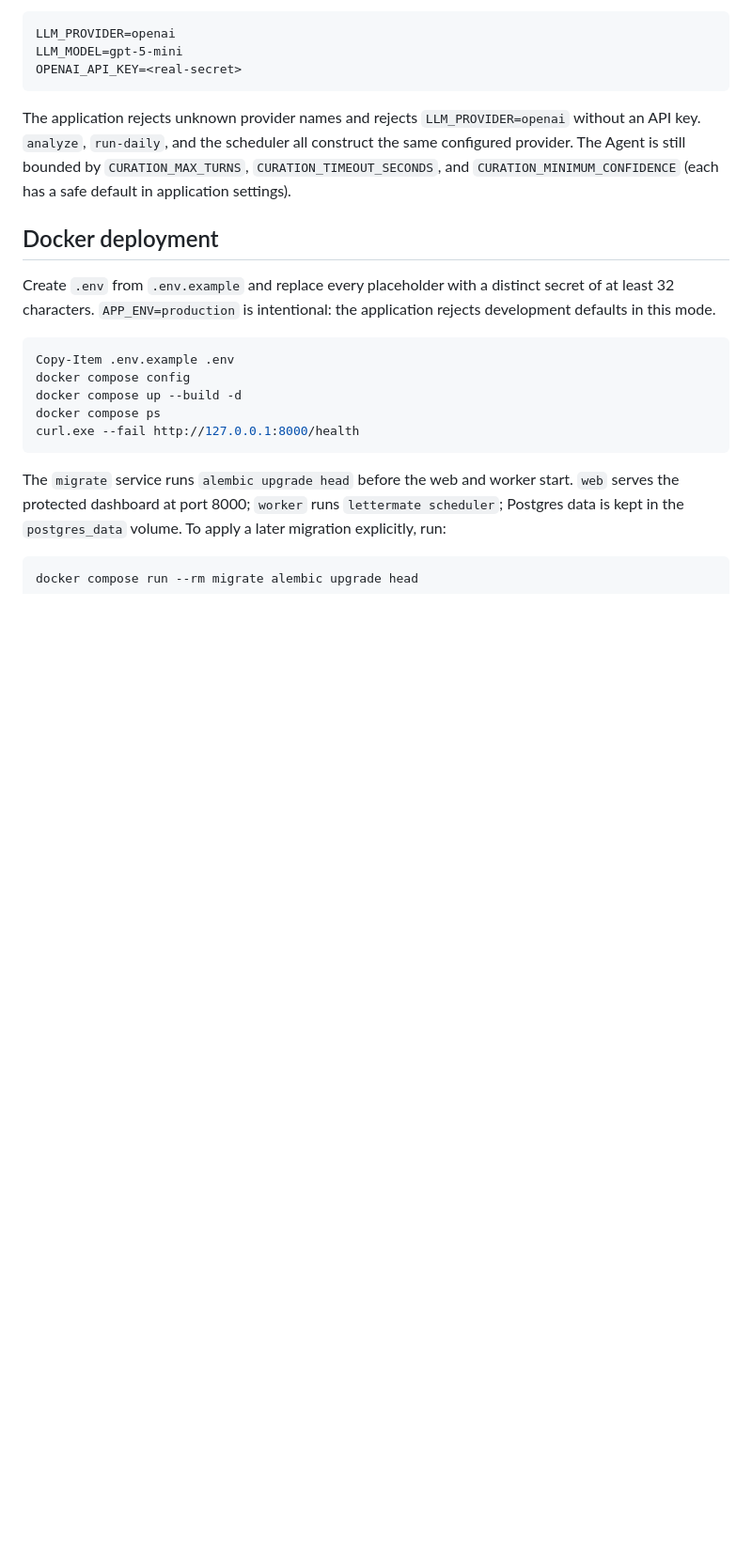
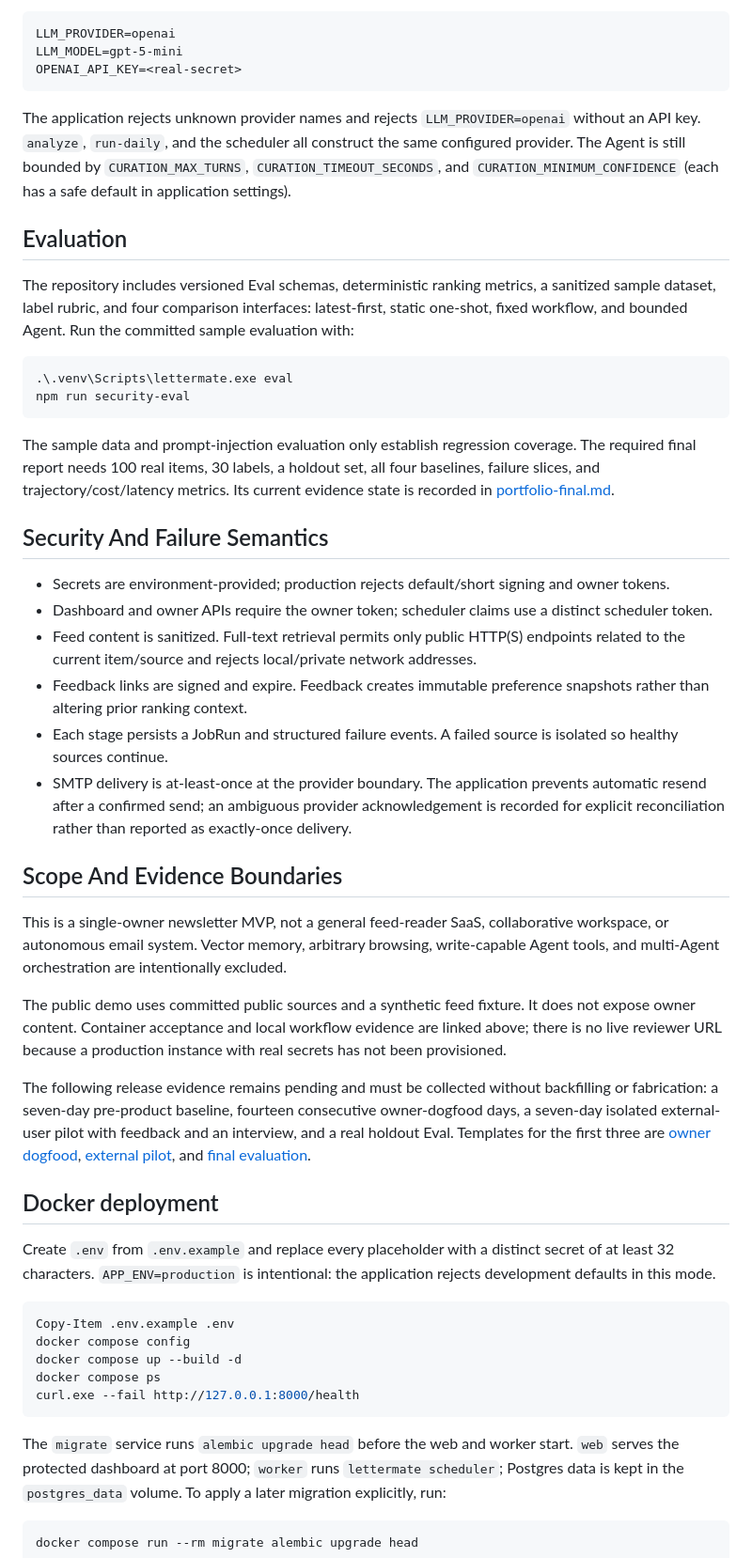
Before and after one commit to sawaki-zexi/LetterMate, a Markdown page: README.md, the part around one of its changes. Shown at 94% size. Rendered like a GitHub page; blank space fills up the shorter version.

Commit message:
docs: complete product runbook

````diff
--- a/README.md
+++ b/README.md
@@ -51,6 +102,53 @@ The application rejects unknown provider names and rejects `LLM_PROVIDER=openai`
 key. `analyze`, `run-daily`, and the scheduler all construct the same configured provider. The
 Agent is still bounded by `CURATION_MAX_TURNS`, `CURATION_TIMEOUT_SECONDS`, and
 `CURATION_MINIMUM_CONFIDENCE` (each has a safe default in application settings).
+
+## Evaluation
+
+The repository includes versioned Eval schemas, deterministic ranking metrics, a sanitized sample
+dataset, label rubric, and four comparison interfaces: latest-first, static one-shot, fixed
+workflow, and bounded Agent. Run the committed sample evaluation with:
+
+```powershell
+.\.venv\Scripts\lettermate.exe eval
+npm run security-eval
+```
+
+The sample data and prompt-injection evaluation only establish regression coverage. The required
+final report needs 100 real items, 30 labels, a holdout set, all four baselines, failure slices,
+and trajectory/cost/latency metrics. Its current evidence state is recorded in
+[portfolio-final.md](docs/evals/reports/portfolio-final.md).
+
+## Security And Failure Semantics
+
+- Secrets are environment-provided; production rejects default/short signing and owner tokens.
+- Dashboard and owner APIs require the owner token; scheduler claims use a distinct scheduler token.
+- Feed content is sanitized. Full-text retrieval permits only public HTTP(S) endpoints related to
+  the current item/source and rejects local/private network addresses.
+- Feedback links are signed and expire. Feedback creates immutable preference snapshots rather
+  than altering prior ranking context.
+- Each stage persists a JobRun and structured failure events. A failed source is isolated so
+  healthy sources continue.
+- SMTP delivery is at-least-once at the provider boundary. The application prevents automatic
+  resend after a confirmed send; an ambiguous provider acknowledgement is recorded for explicit
+  reconciliation rather than reported as exactly-once delivery.
+
+## Scope And Evidence Boundaries
+
+This is a single-owner newsletter MVP, not a general feed-reader SaaS, collaborative workspace,
+or autonomous email system. Vector memory, arbitrary browsing, write-capable Agent tools, and
+multi-Agent orchestration are intentionally excluded.
+
+The public demo uses committed public sources and a synthetic feed fixture. It does not expose
+owner content. Container acceptance and local workflow evidence are linked above; there is no
+live reviewer URL because a production instance with real secrets has not been provisioned.
+
+The following release evidence remains pending and must be collected without backfilling or
+fabrication: a seven-day pre-product baseline, fourteen consecutive owner-dogfood days, a
+seven-day isolated external-user pilot with feedback and an interview, and a real holdout Eval.
+Templates for the first three are [owner dogfood](docs/pilot/owner-dogfood-log.md),
+[external pilot](docs/pilot/external-user-feedback.md), and
+[final evaluation](docs/evals/reports/portfolio-final.md).
 
 ## Docker deployment
 
````
Also changed, not shown: other parts of README.md (+51 -0 lines).
